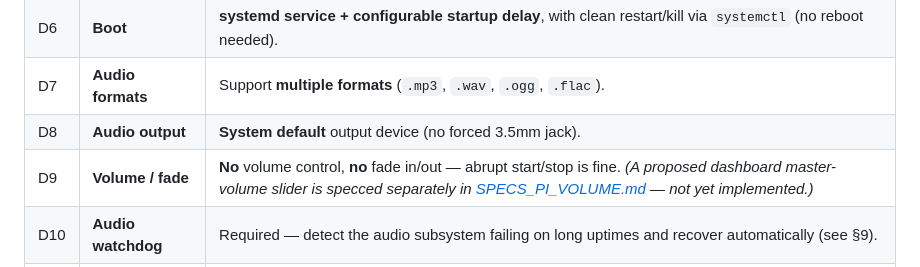
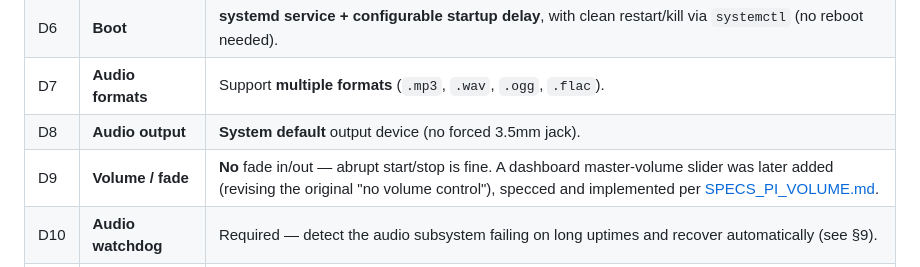
Before and after one commit to tumata/SaintAntoineV2, a Markdown page: SPECS.md, the part around the change. Rendered like a GitHub page.

```diff
--- a/SPECS.md
+++ b/SPECS.md
@@ -43,7 +43,7 @@
 | D6 | **Boot** | **systemd service + configurable startup delay**, with clean restart/kill via `systemctl` (no reboot needed). |
 | D7 | **Audio formats** | Support **multiple formats** (`.mp3`, `.wav`, `.ogg`, `.flac`). |
 | D8 | **Audio output** | **System default** output device (no forced 3.5mm jack). |
-| D9 | **Volume / fade** | **No** volume control, **no** fade in/out — abrupt start/stop is fine. *(A proposed dashboard master-volume slider is specced separately in [SPECS_PI_VOLUME.md](SPECS_PI_VOLUME.md) — not yet implemented.)* |
+| D9 | **Volume / fade** | **No** fade in/out — abrupt start/stop is fine. A dashboard master-volume slider was later added (revising the original "no volume control"), specced and implemented per [SPECS_PI_VOLUME.md](SPECS_PI_VOLUME.md). |
 | D10 | **Audio watchdog** | Required — detect the audio subsystem failing on long uptimes and recover automatically (see §9). |
 | D11 | **Network exposure** | Web server binds to `0.0.0.0` so it's reachable over **Tailscale**; access control delegated to Tailscale. Optional shared-token gate available in config (default off). |
 | D12 | **Single process** | **One** process, one systemd unit. The web/dashboard and the music+relay logic live in the same process (web on its own thread, as in §6). No second process, no IPC socket, no polkit rule. |
```
Also changed, not shown: SPECS_BUTTONSCOPE.md (+5 -1 lines), SPECS_PI_VOLUME.md (+10 -4 lines).
